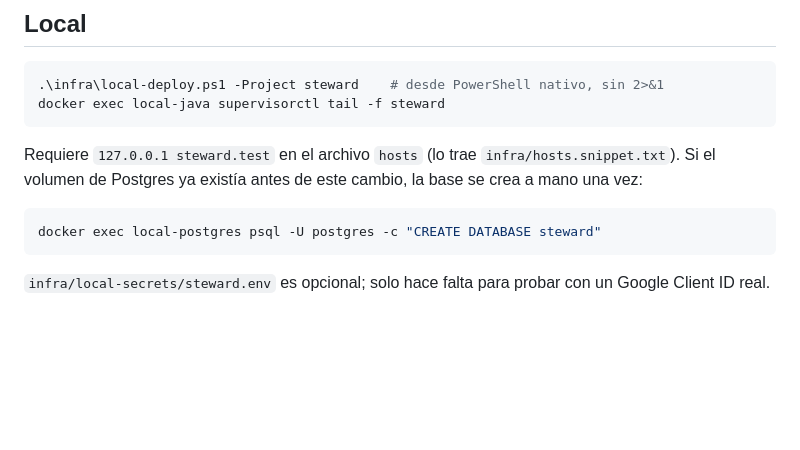
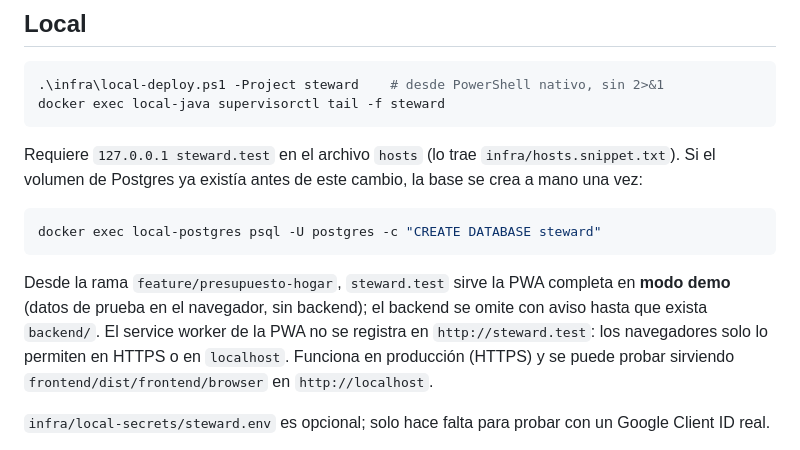
Before and after one commit to srdejo/steward, a Markdown page: docs/DEPLOYMENT.md, the part around the change. Drawn GitHub-style; blank space fills up the shorter version.

````diff
--- a/docs/DEPLOYMENT.md
+++ b/docs/DEPLOYMENT.md
@@ -33,6 +33,8 @@ Requiere `127.0.0.1 steward.test` en el archivo `hosts` (lo trae `infra/hosts.sn
 ```powershell
 docker exec local-postgres psql -U postgres -c "CREATE DATABASE steward"
 ```
+
+Desde la rama `feature/presupuesto-hogar`, `steward.test` sirve la PWA completa en **modo demo** (datos de prueba en el navegador, sin backend); el backend se omite con aviso hasta que exista `backend/`. El service worker de la PWA no se registra en `http://steward.test`: los navegadores solo lo permiten en HTTPS o en `localhost`. Funciona en producción (HTTPS) y se puede probar sirviendo `frontend/dist/frontend/browser` en `http://localhost`.
 
 `infra/local-secrets/steward.env` es opcional; solo hace falta para probar con un Google Client ID real.
 
````
Also changed, not shown: docs/ROADMAP.md (+14 -1 lines).
